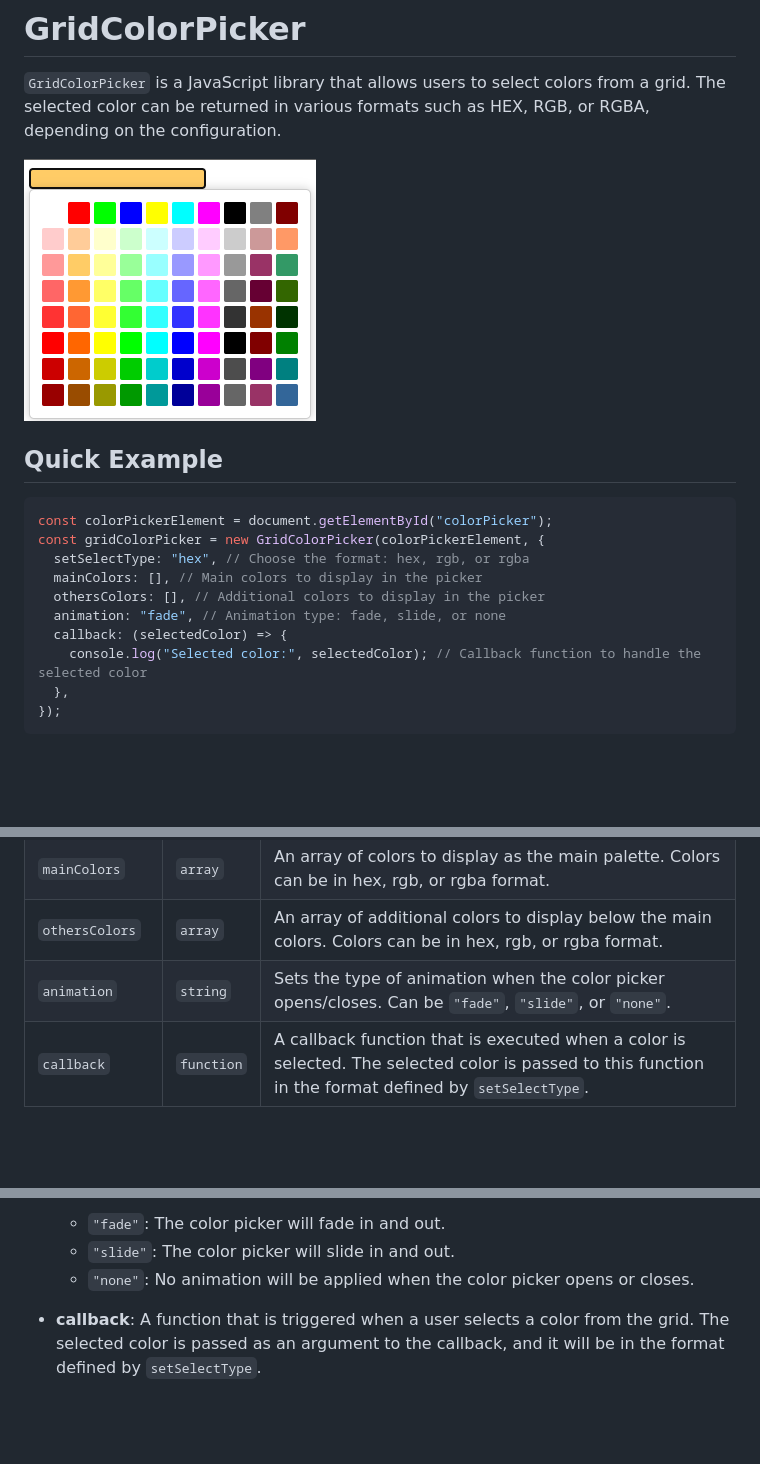
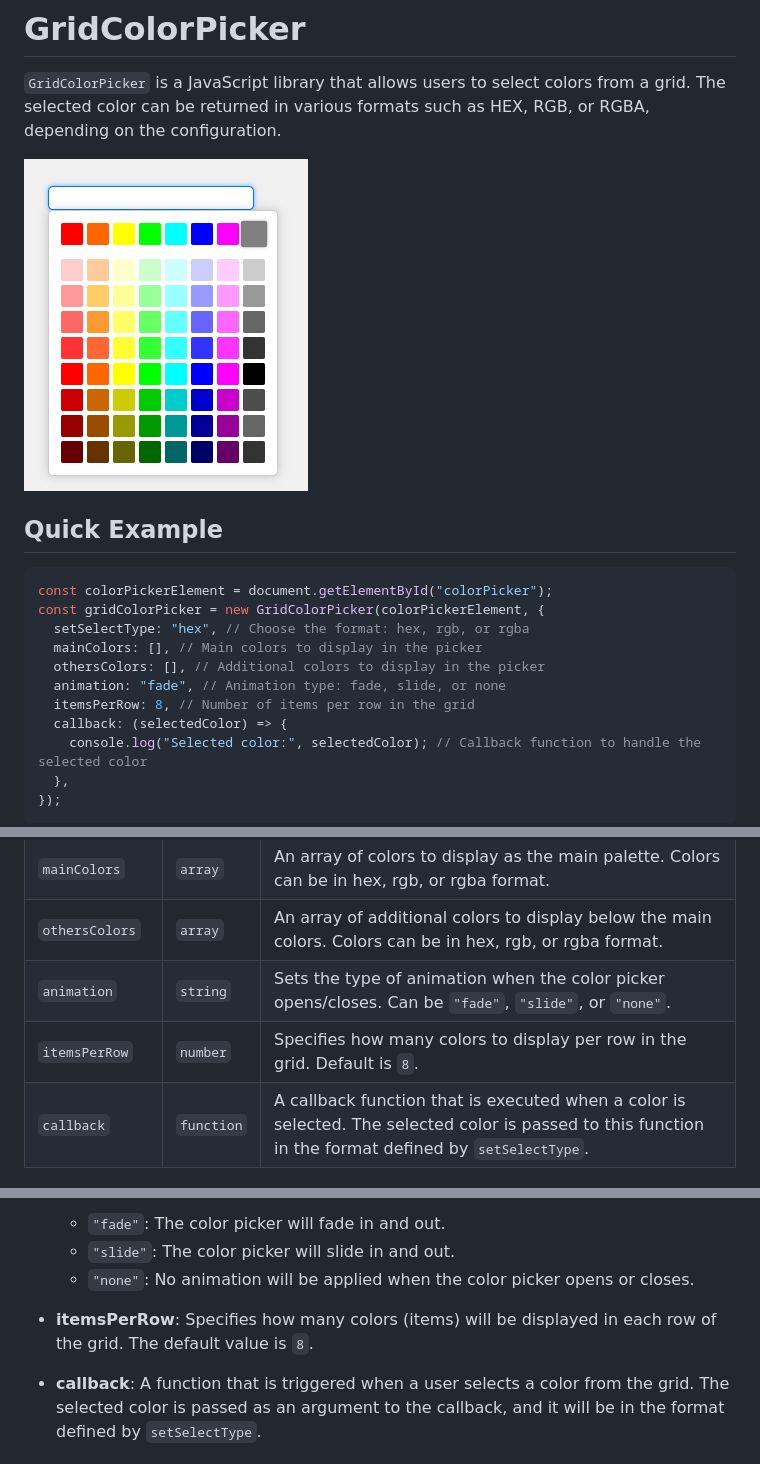
Before and after one commit to KamilBorowski1995/GridColorPicker, a Markdown page: README.md, 3 parts joined by grey strips. GitHub-like rendering; pictures changed too: images/GridColorPicker2.png (added); blank space fills up the shorter version.

Commit message:
add option itemsPerRow and small refactor

```diff
--- a/README.md
+++ b/README.md
@@ -2,7 +2,7 @@
 
 `GridColorPicker` is a JavaScript library that allows users to select colors from a grid. The selected color can be returned in various formats such as HEX, RGB, or RGBA, depending on the configuration.
 
-![Preview GridColorPicker](images/GridColorPicker.png)
+![Preview GridColorPicker](images/GridColorPicker2.png)
 
 ## Quick Example
 
@@ -13,6 +13,7 @@ const gridColorPicker = new GridColorPicker(colorPickerElement, {
   mainColors: [], // Main colors to display in the picker
   othersColors: [], // Additional colors to display in the picker
   animation: "fade", // Animation type: fade, slide, or none
+  itemsPerRow: 8, // Number of items per row in the grid
   callback: (selectedColor) => {
     console.log("Selected color:", selectedColor); // Callback function to handle the selected color
   },
@@ -27,6 +28,7 @@ const gridColorPicker = new GridColorPicker(colorPickerElement, {
 | `mainColors`    | `array`    | An array of colors to display as the main palette. Colors can be in hex, rgb, or rgba format.                                                          |
 | `othersColors`  | `array`    | An array of additional colors to display below the main colors. Colors can be in hex, rgb, or rgba format.                                             |
 | `animation`     | `string`   | Sets the type of animation when the color picker opens/closes. Can be `"fade"`, `"slide"`, or `"none"`.                                                |
+| `itemsPerRow`   | `number`   | Specifies how many colors to display per row in the grid. Default is `8`.                                                                              |
 | `callback`      | `function` | A callback function that is executed when a color is selected. The selected color is passed to this function in the format defined by `setSelectType`. |
 
 ### Detailed Option Descriptions:
@@ -46,6 +48,8 @@ const gridColorPicker = new GridColorPicker(colorPickerElement, {
   - `"fade"`: The color picker will fade in and out.
   - `"slide"`: The color picker will slide in and out.
   - `"none"`: No animation will be applied when the color picker opens or closes.
+
+- **itemsPerRow**: Specifies how many colors (items) will be displayed in each row of the grid. The default value is `8`.
 
 - **callback**: A function that is triggered when a user selects a color from the grid. The selected color is passed as an argument to the callback, and it will be in the format defined by `setSelectType`.
 
```
Also changed, not shown: 3 other files.
